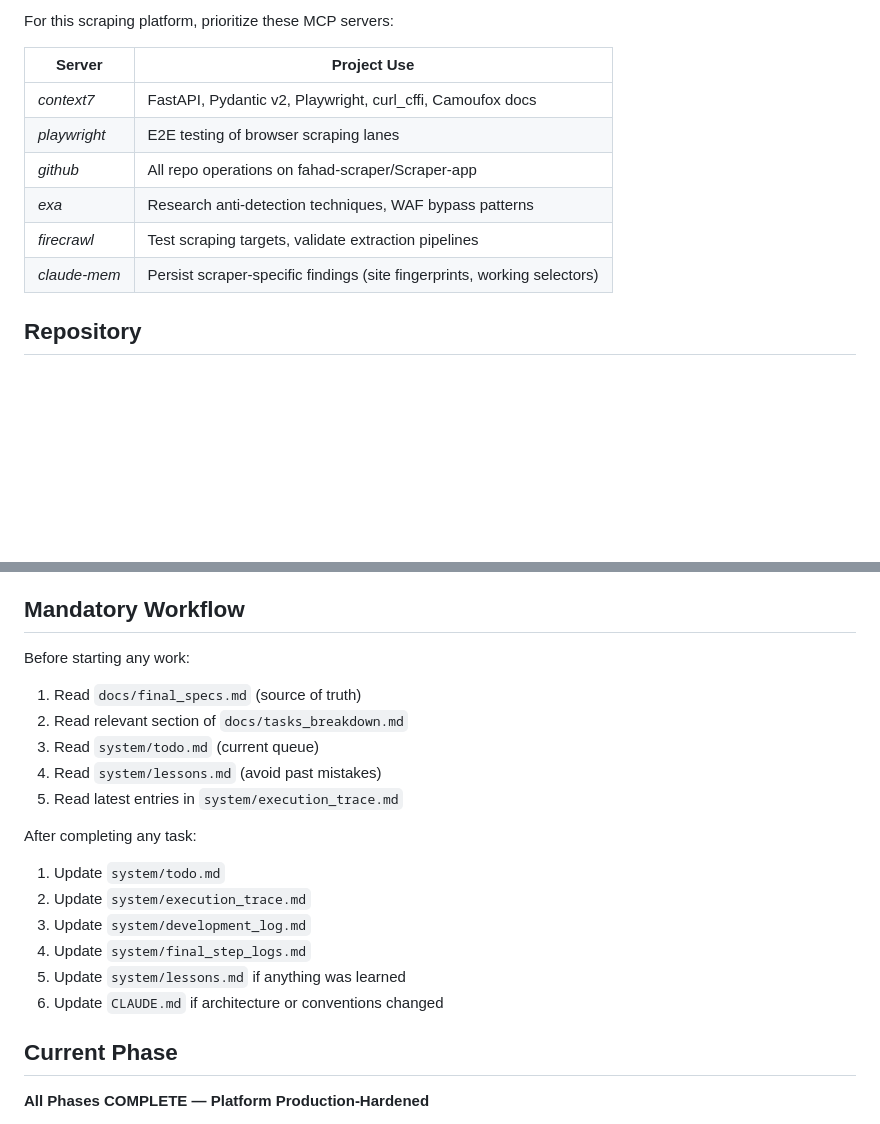
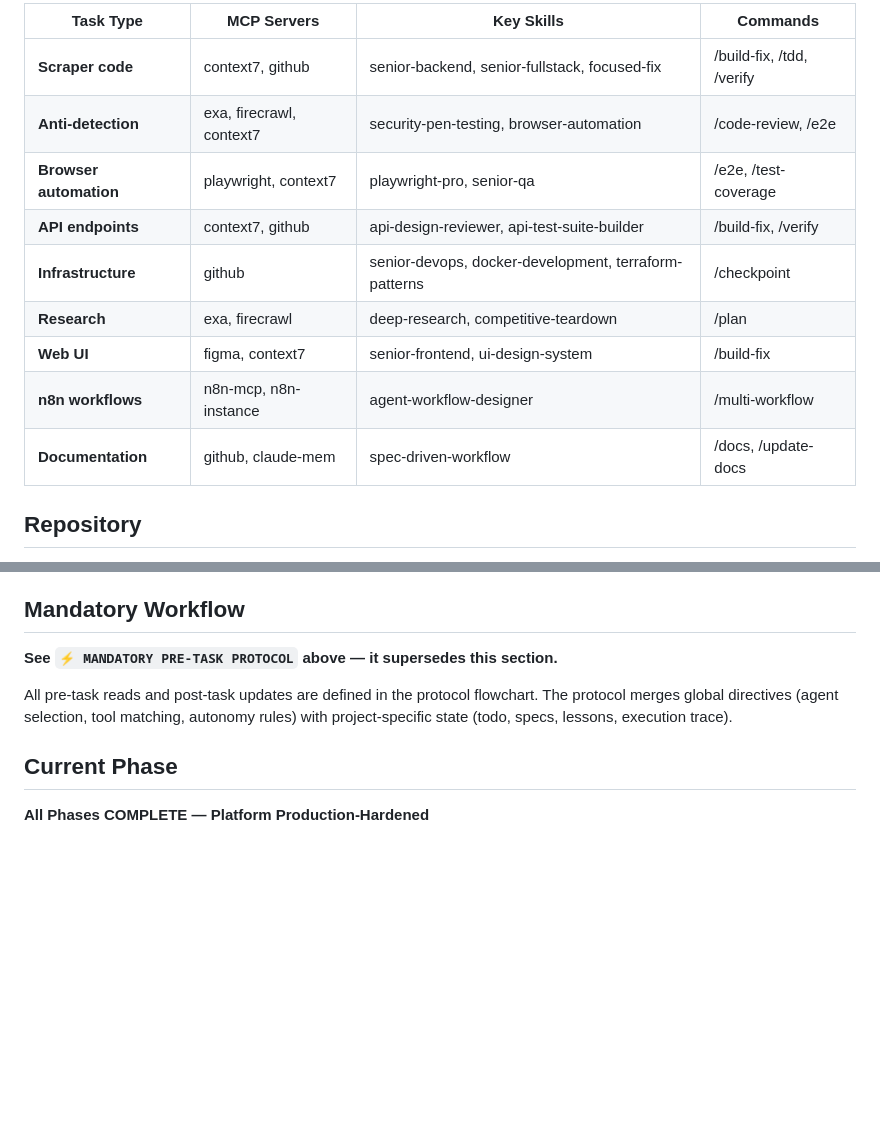
Before and after one commit to haqeeqiazadee-ux/Scraper-app, a Markdown page: CLAUDE.md, 2 parts joined by grey strips. Drawn GitHub-style; blank space fills up the shorter version.

```diff
--- a/CLAUDE.md
+++ b/CLAUDE.md
@@ -23,14 +87,15 @@ This project operates under the **Global Claude Code Config** (`~/.claude/CLAUDE
 
-For this scraping platform, prioritize these MCP servers:
-
-| Server | Project Use |
-|--------|-------------|
-| *context7* | FastAPI, Pydantic v2, Playwright, curl_cffi, Camoufox docs |
-| *playwright* | E2E testing of browser scraping lanes |
-| *github* | All repo operations on fahad-scraper/Scraper-app |
-| *exa* | Research anti-detection techniques, WAF bypass patterns |
-| *firecrawl* | Test scraping targets, validate extraction pipelines |
-| *claude-mem* | Persist scraper-specific findings (site fingerprints, working selectors) |
+| Task Type | MCP Servers | Key Skills | Commands |
+|-----------|-------------|------------|----------|
+| **Scraper code** | context7, github | senior-backend, senior-fullstack, focused-fix | /build-fix, /tdd, /verify |
+| **Anti-detection** | exa, firecrawl, context7 | security-pen-testing, browser-automation | /code-review, /e2e |
+| **Browser automation** | playwright, context7 | playwright-pro, senior-qa | /e2e, /test-coverage |
+| **API endpoints** | context7, github | api-design-reviewer, api-test-suite-builder | /build-fix, /verify |
+| **Infrastructure** | github | senior-devops, docker-development, terraform-patterns | /checkpoint |
+| **Research** | exa, firecrawl | deep-research, competitive-teardown | /plan |
+| **Web UI** | figma, context7 | senior-frontend, ui-design-system | /build-fix |
+| **n8n workflows** | n8n-mcp, n8n-instance | agent-workflow-designer | /multi-workflow |
+| **Documentation** | github, claude-mem | spec-driven-workflow | /docs, /update-docs |
 
 ## Repository
 
@@ -115,20 +180,9 @@ This is a **monorepo** with the following structure:
 
 ## Mandatory Workflow
 
-Before starting any work:
-1. Read `docs/final_specs.md` (source of truth)
-2. Read relevant section of `docs/tasks_breakdown.md`
-3. Read `system/todo.md` (current queue)
-4. Read `system/lessons.md` (avoid past mistakes)
-5. Read latest entries in `system/execution_trace.md`
+**See `⚡ MANDATORY PRE-TASK PROTOCOL` above — it supersedes this section.**
 
-After completing any task:
-1. Update `system/todo.md`
-2. Update `system/execution_trace.md`
-3. Update `system/development_log.md`
-4. Update `system/final_step_logs.md`
-5. Update `system/lessons.md` if anything was learned
-6. Update `CLAUDE.md` if architecture or conventions changed
+All pre-task reads and post-task updates are defined in the protocol flowchart. The protocol merges global directives (agent selection, tool matching, autonomy rules) with project-specific state (todo, specs, lessons, execution trace).
 
 ## Current Phase
 
```
Also changed, not shown: other parts of CLAUDE.md (+71 -7 lines).
